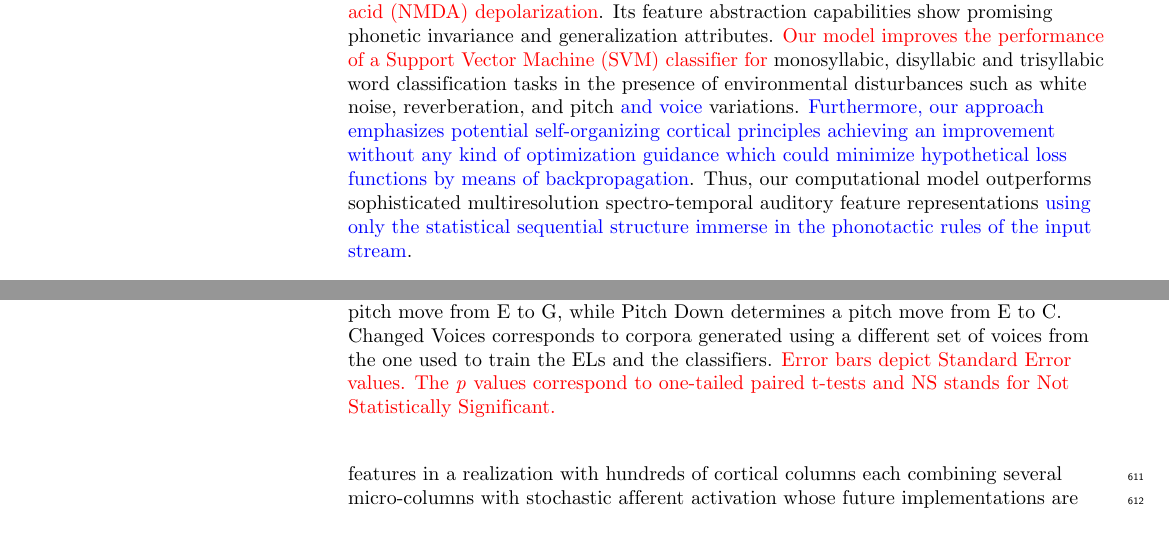
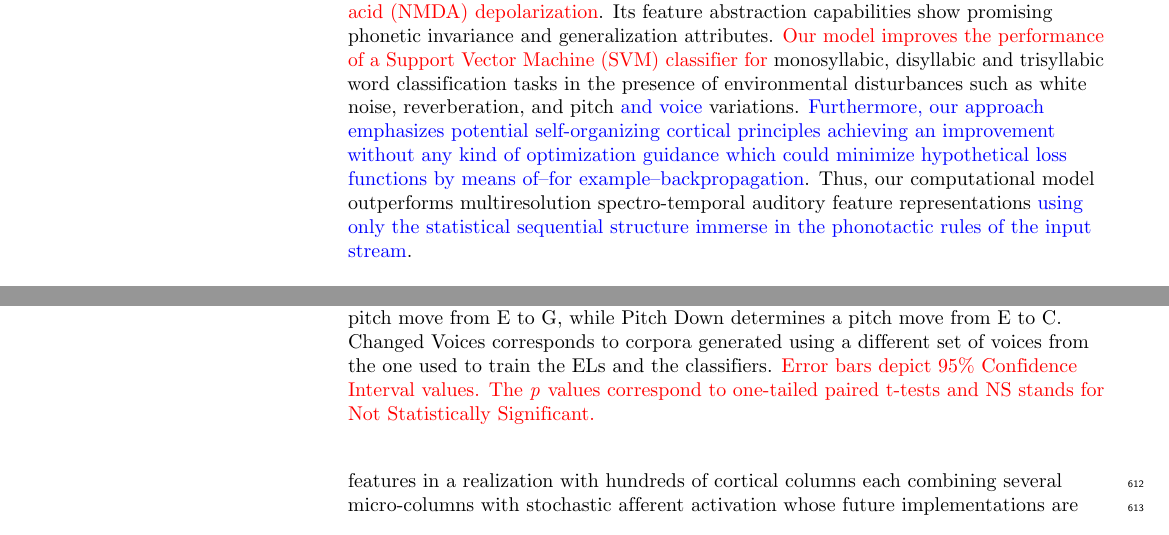
Before and after one commit to dariodematties/PLOS-Submission, a LaTeX document (plos_latex_template.tex): two parts of pages 1 and 26 of 34, joined at a grey line, cut so that both start at the same text. Compiled offline with pdfLaTeX.

Commit message:
Minor changes to the manuscript

```diff
--- a/plos_latex_template.tex
+++ b/plos_latex_template.tex
@@ -269,7 +269,7 @@ B. Silvano Zanutto\textsuperscript{1,4} %,
 %I kept this copy of the old abstract just in case we need it again
 %There are many computational theories that have been developed in order to improve artificial phonetic classification performance from linguistic auditory streams. However, less attention has been given to neurophysiological features recently found in cortical tissue. We focus on a context in which basic linguistic units--such as phonemes--are extracted and robustly classified by humans and other animals from complex acoustic streams in speech data. We introduce a biologically inspired and fully unsupervised neurocomputational approach that incorporates key neurophysiological and anatomical cortical properties. Its feature abstraction capabilities show promising phonetic invariance and generalization attributes. The model leverages the phonetic classification performance of the supervised \gls{svm} for monosyllabic, disyllabic and trisyllabic word classification tasks in the presence of environmental disturbances such as white noise, reverberation, and pitch variations. Thus, our computational model outperforms sophisticated multiresolution spectro-temporal auditory feature representations of phonetic linguistic streams of data.
 
-\textcolor{red}{Many computational theories have been developed to} improve artificial phonetic classification performance from linguistic auditory streams. However, less attention has been given to \textcolor{blue}{psycholinguistic data} and neurophysiological features recently found in cortical tissue. We focus on a context in which basic linguistic units–such as phonemes–are extracted and robustly classified by humans and other animals from complex acoustic streams in speech data. \textcolor{blue}{We are specially motivated by the fact that 8-month-old human infants can accomplish segmentation of words from fluent audio streams based exclusively on the statistical relationships between neighboring speech sounds without any kind of supervision}. In this paper, we introduce a biologically inspired and fully unsupervised neurocomputational approach that incorporates key neurophysiological and anatomical cortical properties, \textcolor{red}{including columnar organization, spontaneous micro-columnar formation, adaptation to contextual activations and \glspl{sdr} produced by means of partial \gls{nmda} depolarization}. Its feature abstraction capabilities show promising phonetic invariance and generalization attributes. \textcolor{red}{Our model improves the performance of a \gls{svm} classifier for} monosyllabic, disyllabic and trisyllabic word classification tasks in the presence of environmental disturbances such as white noise, reverberation, and pitch \textcolor{blue}{and voice} variations. \textcolor{blue}{Furthermore, our approach emphasizes potential self-organizing cortical principles achieving an improvement without any kind of optimization guidance which could minimize hypothetical loss functions by means of backpropagation}. Thus, our computational model outperforms sophisticated multiresolution spectro-temporal auditory feature representations \textcolor{blue}{using only the statistical sequential structure immerse in the phonotactic rules of the input stream}.
+\textcolor{red}{Many computational theories have been developed to} improve artificial phonetic classification performance from linguistic auditory streams. However, less attention has been given to \textcolor{blue}{psycholinguistic data} and neurophysiological features recently found in cortical tissue. We focus on a context in which basic linguistic units–such as phonemes–are extracted and robustly classified by humans and other animals from complex acoustic streams in speech data. \textcolor{blue}{We are specially motivated by the fact that 8-month-old human infants can accomplish segmentation of words from fluent audio streams based exclusively on the statistical relationships between neighboring speech sounds without any kind of supervision}. In this paper, we introduce a biologically inspired and fully unsupervised neurocomputational approach that incorporates key neurophysiological and anatomical cortical properties, \textcolor{red}{including columnar organization, spontaneous micro-columnar formation, adaptation to contextual activations and \glspl{sdr} produced by means of partial \gls{nmda} depolarization}. Its feature abstraction capabilities show promising phonetic invariance and generalization attributes. \textcolor{red}{Our model improves the performance of a \gls{svm} classifier for} monosyllabic, disyllabic and trisyllabic word classification tasks in the presence of environmental disturbances such as white noise, reverberation, and pitch \textcolor{blue}{and voice} variations. \textcolor{blue}{Furthermore, our approach emphasizes potential self-organizing cortical principles achieving an improvement without any kind of optimization guidance which could minimize hypothetical loss functions by means of--for example--backpropagation}. Thus, our computational model outperforms multiresolution spectro-temporal auditory feature representations \textcolor{blue}{using only the statistical sequential structure immerse in the phonotactic rules of the input stream}.
 
 % * <awainselboim@gmail.com> 2018-05-15T14:16:16.696Z:
 %
@@ -1335,7 +1335,7 @@ The classification performances are shown in Fig. \ref{fig:PLOT}.
     for monosyllabic, disyllabic and trisyllabic words.
     White Noise 1 determines a \gls{snr} average \gls{rms} power rate of 19.8 dB while White Noise 2 13.8 dB.
     Reverberation 30\% determines a \gls{rt} value of 0.61 seconds while Reverberation 60\% determines a \gls{rt} value of 1.78 seconds.
-    Pitch Up determines a pitch move from E to G, while Pitch Down determines a pitch move from E to C. Changed Voices corresponds to corpora generated using a different set of voices from the one used to train the \glspl{el} and the classifiers. \textcolor{red}{Error bars depict Standard Error values. The \emph{p} values correspond to one-tailed paired t-tests and NS stands for Not Statistically Significant.}}
+    Pitch Up determines a pitch move from E to G, while Pitch Down determines a pitch move from E to C. Changed Voices corresponds to corpora generated using a different set of voices from the one used to train the \glspl{el} and the classifiers. \textcolor{red}{Error bars depict 95\% Confidence Interval values. The \emph{p} values correspond to one-tailed paired t-tests and NS stands for Not Statistically Significant.}}
     \label{fig:PLOT}
 \end{figure}
 
```
Also changed, not shown: EncoderParallelization.png, PLOT.png, PLOT1.png, plos_latex_template.tex (4 more changed lines).
